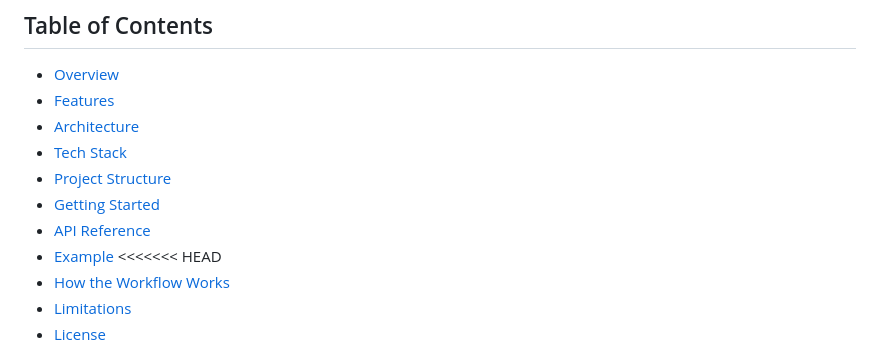
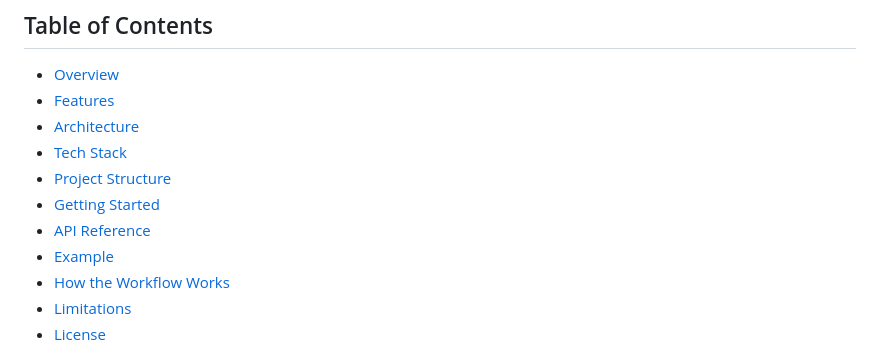
Before and after one commit to AdityaKulkarni233/helmsman-multi-agent-orchestrator, a Markdown page: README.md, the part around the change. GitHub-like rendering.

Commit message:
conflicting changes resolved

```diff
--- a/README.md
+++ b/README.md
@@ -25,7 +25,6 @@ Describe your trip in plain English. Get flight options, hotel ideas, and a day-
 - [Getting Started](#getting-started)
 - [API Reference](#api-reference)
 - [Example](#example)
-<<<<<<< HEAD
 - [How the Workflow Works](#how-the-workflow-works)
 - [Limitations](#limitations)
 - [License](#license)
```
